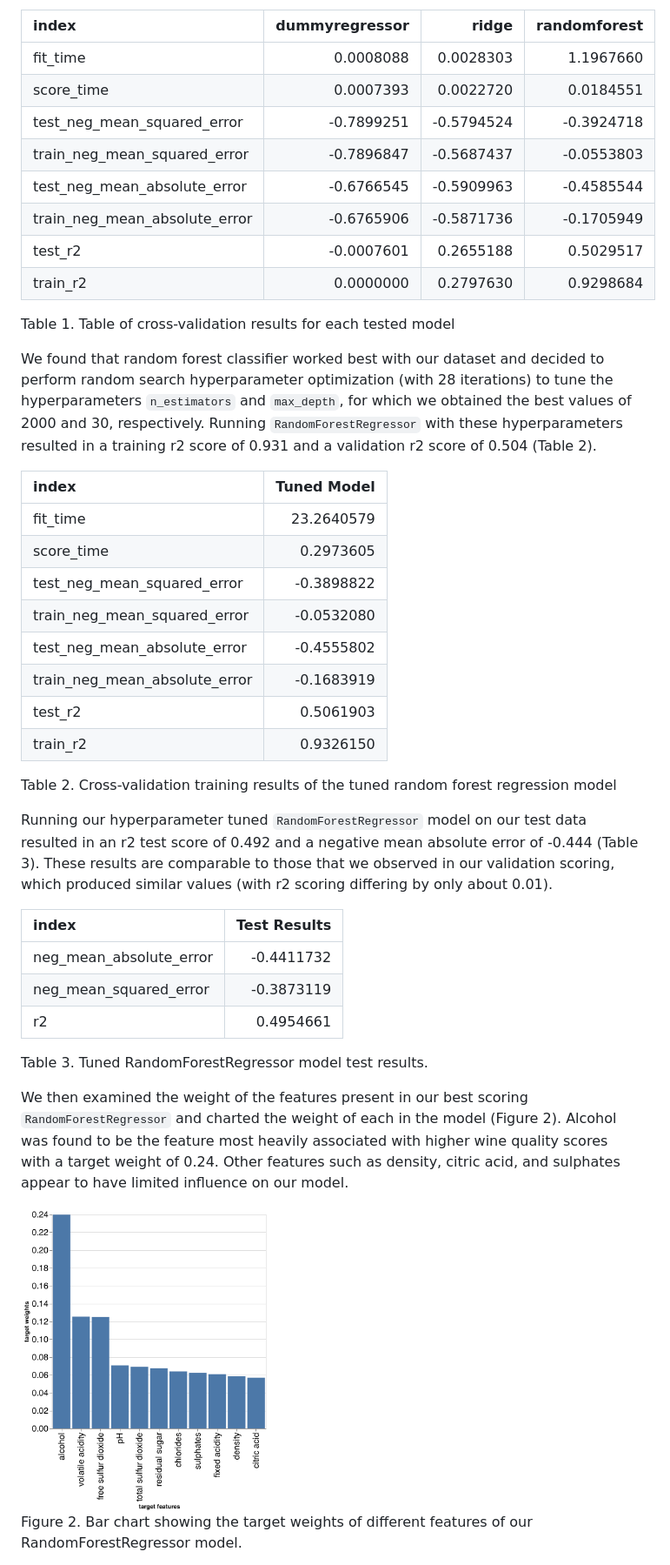
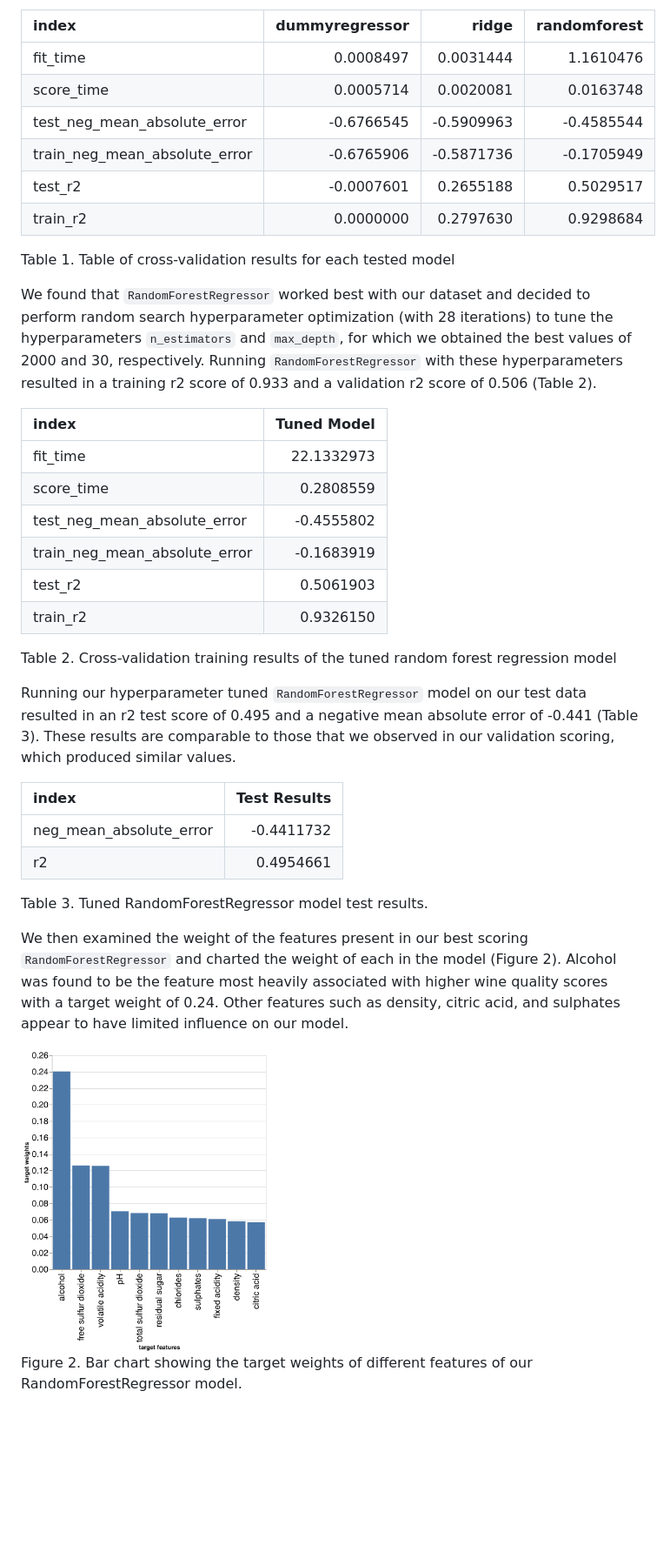
Before and after one commit to UBC-MDS/DSCI_522_group27, a Markdown page: doc/white_wine_predict_report.md, the part around the change printed below. Shown: that part at 87% size. Rendered like a GitHub page; pictures changed too: results/weights_figure.png; blank space fills up the shorter version.

Commit message:
updated numbers to be consistent, removed mean squred error from tables, updated scripts with random.seeds locked

```diff
--- a/doc/white_wine_predict_report.md
+++ b/doc/white_wine_predict_report.md
@@ -123,10 +123,8 @@ the cross-validation values of this testing in Table 1.
 
 | index                             | dummyregressor |      ridge | randomforest |
 |:----------------------------------|---------------:|-----------:|-------------:|
-| fit\_time                         |      0.0008088 |  0.0028303 |    1.1967660 |
-| score\_time                       |      0.0007393 |  0.0022720 |    0.0184551 |
-| test\_neg\_mean\_squared\_error   |     -0.7899251 | -0.5794524 |   -0.3924718 |
-| train\_neg\_mean\_squared\_error  |     -0.7896847 | -0.5687437 |   -0.0553803 |
+| fit\_time                         |      0.0008497 |  0.0031444 |    1.1610476 |
+| score\_time                       |      0.0005714 |  0.0020081 |    0.0163748 |
 | test\_neg\_mean\_absolute\_error  |     -0.6766545 | -0.5909963 |   -0.4585544 |
 | train\_neg\_mean\_absolute\_error |     -0.6765906 | -0.5871736 |   -0.1705949 |
 | test\_r2                          |     -0.0007601 |  0.2655188 |    0.5029517 |
@@ -134,19 +132,17 @@ the cross-validation values of this testing in Table 1.
 
 Table 1. Table of cross-validation results for each tested model
 
-We found that random forest classifier worked best with our dataset and
+We found that `RandomForestRegressor` worked best with our dataset and
 decided to perform random search hyperparameter optimization (with 28
 iterations) to tune the hyperparameters `n_estimators` and `max_depth`,
 for which we obtained the best values of 2000 and 30, respectively.
 Running `RandomForestRegressor` with these hyperparameters resulted in a
-training r2 score of 0.931 and a validation r2 score of 0.504 (Table 2).
+training r2 score of 0.933 and a validation r2 score of 0.506 (Table 2).
 
 | index                             | Tuned Model |
 |:----------------------------------|------------:|
-| fit\_time                         |  23.2640579 |
-| score\_time                       |   0.2973605 |
-| test\_neg\_mean\_squared\_error   |  -0.3898822 |
-| train\_neg\_mean\_squared\_error  |  -0.0532080 |
+| fit\_time                         |  22.1332973 |
+| score\_time                       |   0.2808559 |
 | test\_neg\_mean\_absolute\_error  |  -0.4555802 |
 | train\_neg\_mean\_absolute\_error |  -0.1683919 |
 | test\_r2                          |   0.5061903 |
@@ -156,15 +152,14 @@ Table 2. Cross-validation training results of the tuned random forest
 regression model
 
 Running our hyperparameter tuned `RandomForestRegressor` model on our
-test data resulted in an r2 test score of 0.492 and a negative mean
-absolute error of -0.444 (Table 3). These results are comparable to
+test data resulted in an r2 test score of 0.495 and a negative mean
+absolute error of -0.441 (Table 3). These results are comparable to
 those that we observed in our validation scoring, which produced similar
-values (with r2 scoring differing by only about 0.01).
+values.
 
 | index                      | Test Results |
 |:---------------------------|-------------:|
 | neg\_mean\_absolute\_error |   -0.4411732 |
-| neg\_mean\_squared\_error  |   -0.3873119 |
 | r2                         |    0.4954661 |
 
 Table 3. Tuned RandomForestRegressor model test results.
```
Also changed, not shown: other parts of doc/white_wine_predict_report.md (+9 -12 lines), README.md (+1 -1 lines), 10 other files.
